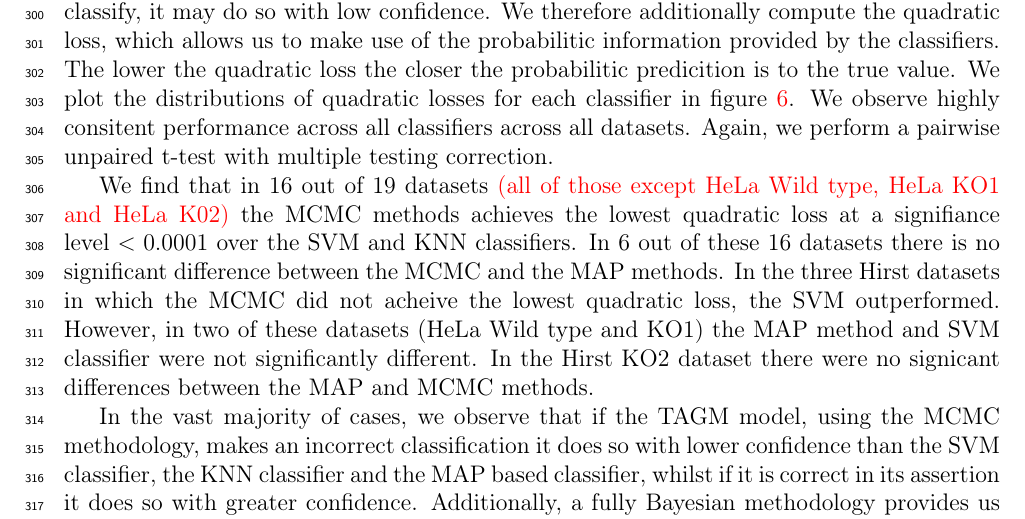
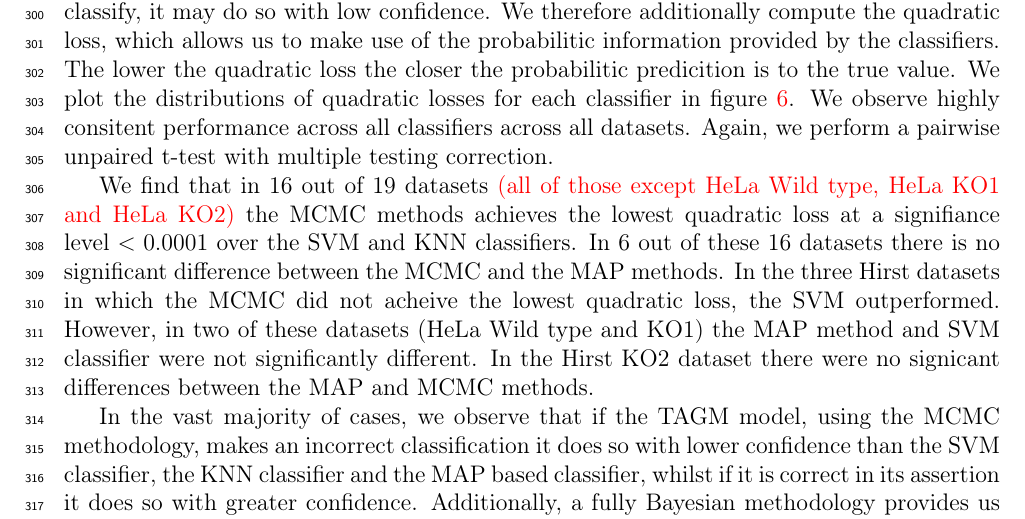
Before and after one commit to lgatto/2018-TAGM-paper, a LaTeX paper (tagm.tex): part of page 14 of 59, cut so that both start at the same text. Compiled offline with pdfLaTeX.

Commit message:
correct typo

```diff
--- a/tagm.tex
+++ b/tagm.tex
@@ -729,7 +729,7 @@ datasets. Again, we perform a pairwise unpaired t-test with multiple
 testing correction.
 
 We find that in 16 out of 19 datasets {\color{red}{(all of those except HeLa Wild type,
-HeLa KO1 and HeLa K02)}} the MCMC methods achieves the
+HeLa KO1 and HeLa KO2)}} the MCMC methods achieves the
 lowest quadratic loss at a signifiance level $<0.0001$ over the SVM
 and KNN classifiers. In 6 out of these 16 datasets there is no
 significant difference between the MCMC and the MAP methods. In the
```
Also changed, not shown: figure/assignmentPCAMAP-1.pdf, figure/assignmentPCAMCMC-1.pdf, figure/emconverge-1.pdf, figure/f1boxplots-1.pdf, figure/quadboxplots-1.pdf, figure/traceplots-1.pdf, figure/unnamed-chunk-1-1.pdf, figure/unnamed-chunk-10-1.pdf, figure/unnamed-chunk-11-1.pdf, figure/unnamed-chunk-12-1.pdf, figure/unnamed-chunk-13-1.pdf, figure/unnamed-chunk-14-1.pdf, figure/unnamed-chunk-15-1.pdf, figure/unnamed-chunk-16-1.pdf, 16 more files, 2 other files.
